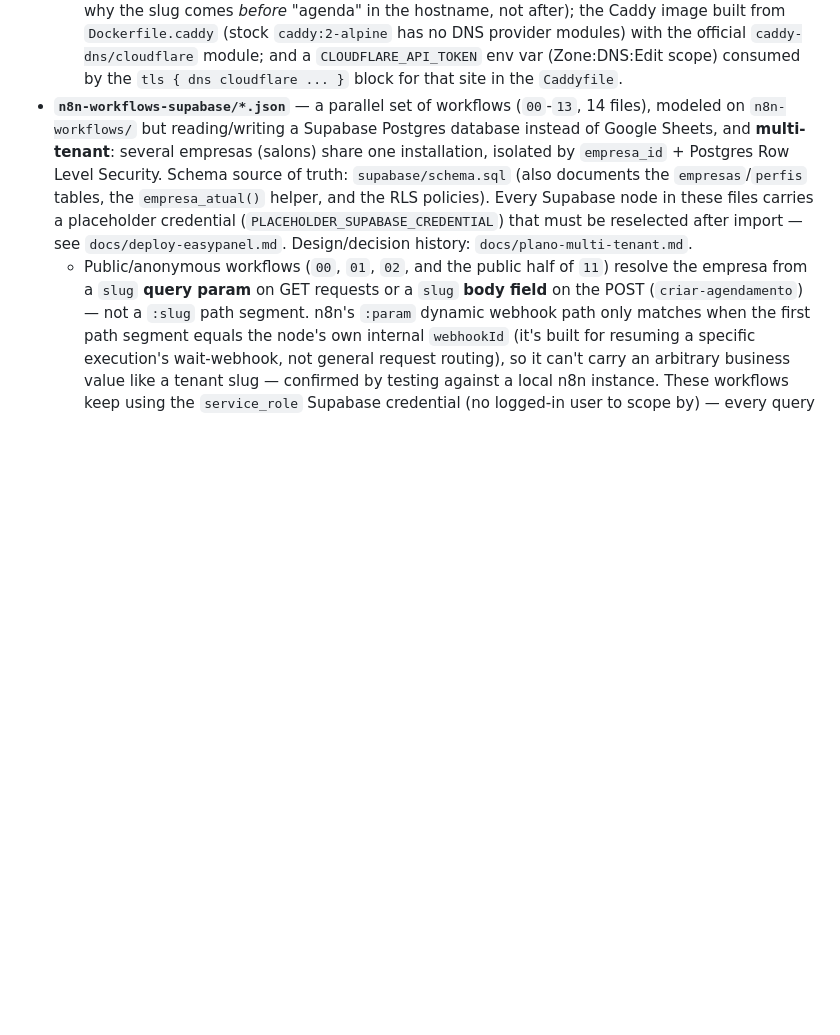
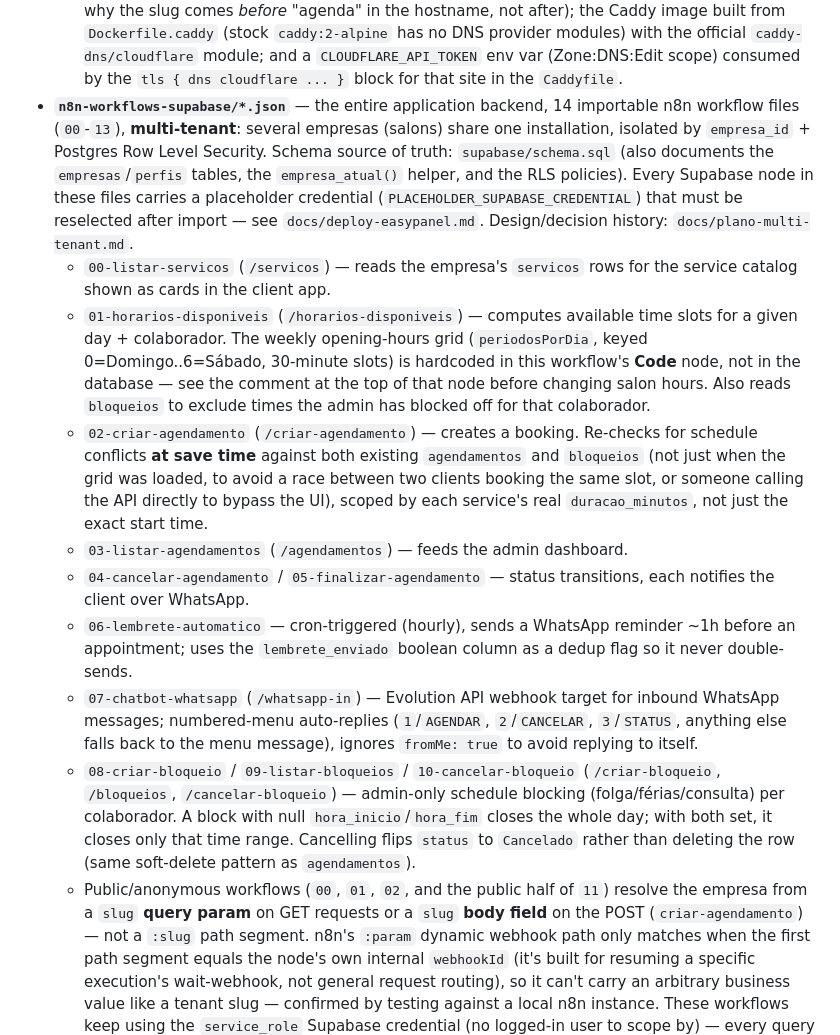
Before and after one commit to cepsilva29-gif/app-agendamento-salao, a Markdown page: CLAUDE.md, the part around one of its changes. GitHub-like rendering; blank space fills up the shorter version.

```diff
--- a/CLAUDE.md
+++ b/CLAUDE.md
@@ -88,14 +50,39 @@ frontend-admin/index.html (owner dashboard)        ├──HTTP──▶ n8n we
     provider modules) with the official `caddy-dns/cloudflare` module; and a `CLOUDFLARE_API_TOKEN`
     env var (Zone:DNS:Edit scope) consumed by the `tls { dns cloudflare ... }` block for that site
     in the `Caddyfile`.
-- **`n8n-workflows-supabase/*.json`** — a parallel set of workflows (`00`-`13`, 14 files), modeled
-  on `n8n-workflows/` but reading/writing a Supabase Postgres database instead of Google Sheets,
-  and **multi-tenant**: several empresas (salons) share one installation, isolated by
-  `empresa_id` + Postgres Row Level Security. Schema source of truth: `supabase/schema.sql` (also
-  documents the `empresas`/`perfis` tables, the `empresa_atual()` helper, and the RLS policies).
-  Every Supabase node in these files carries a placeholder credential
+- **`n8n-workflows-supabase/*.json`** — the entire application backend, 14 importable n8n workflow
+  files (`00`-`13`), **multi-tenant**: several empresas (salons) share one installation, isolated
+  by `empresa_id` + Postgres Row Level Security. Schema source of truth: `supabase/schema.sql`
+  (also documents the `empresas`/`perfis` tables, the `empresa_atual()` helper, and the RLS
+  policies). Every Supabase node in these files carries a placeholder credential
   (`PLACEHOLDER_SUPABASE_CREDENTIAL`) that must be reselected after import — see
   `docs/deploy-easypanel.md`. Design/decision history: `docs/plano-multi-tenant.md`.
+  - `00-listar-servicos` (`/servicos`) — reads the empresa's `servicos` rows for the service
+    catalog shown as cards in the client app.
+  - `01-horarios-disponiveis` (`/horarios-disponiveis`) — computes available time slots for a
+    given day + colaborador. The weekly opening-hours grid (`periodosPorDia`, keyed
+    0=Domingo..6=Sábado, 30-minute slots) is hardcoded in this workflow's **Code** node, not in
+    the database — see the comment at the top of that node before changing salon hours. Also
+    reads `bloqueios` to exclude times the admin has blocked off for that colaborador.
+  - `02-criar-agendamento` (`/criar-agendamento`) — creates a booking. Re-checks for schedule
+    conflicts **at save time** against both existing `agendamentos` and `bloqueios` (not just when
+    the grid was loaded, to avoid a race between two clients booking the same slot, or someone
+    calling the API directly to bypass the UI), scoped by each service's real `duracao_minutos`,
+    not just the exact start time.
+  - `03-listar-agendamentos` (`/agendamentos`) — feeds the admin dashboard.
+  - `04-cancelar-agendamento` / `05-finalizar-agendamento` — status transitions, each notifies
+    the client over WhatsApp.
+  - `06-lembrete-automatico` — cron-triggered (hourly), sends a WhatsApp reminder ~1h before an
+    appointment; uses the `lembrete_enviado` boolean column as a dedup flag so it never
+    double-sends.
+  - `07-chatbot-whatsapp` (`/whatsapp-in`) — Evolution API webhook target for inbound WhatsApp
+    messages; numbered-menu auto-replies (`1`/`AGENDAR`, `2`/`CANCELAR`, `3`/`STATUS`, anything
+    else falls back to the menu message), ignores `fromMe: true` to avoid replying to itself.
+  - `08-criar-bloqueio` / `09-listar-bloqueios` / `10-cancelar-bloqueio` (`/criar-bloqueio`,
+    `/bloqueios`, `/cancelar-bloqueio`) — admin-only schedule blocking (folga/férias/consulta)
+    per colaborador. A block with null `hora_inicio`/`hora_fim` closes the whole day; with both
+    set, it closes only that time range. Cancelling flips `status` to `Cancelado` rather than
+    deleting the row (same soft-delete pattern as `agendamentos`).
   - Public/anonymous workflows (`00`, `01`, `02`, and the public half of `11`) resolve the empresa
     from a `slug` **query param** on GET requests or a `slug` **body field** on the POST
     (`criar-agendamento`) — not a `:slug` path segment. n8n's `:param` dynamic webhook path only
```
Also changed, not shown: other parts of CLAUDE.md (+36 -71 lines).
